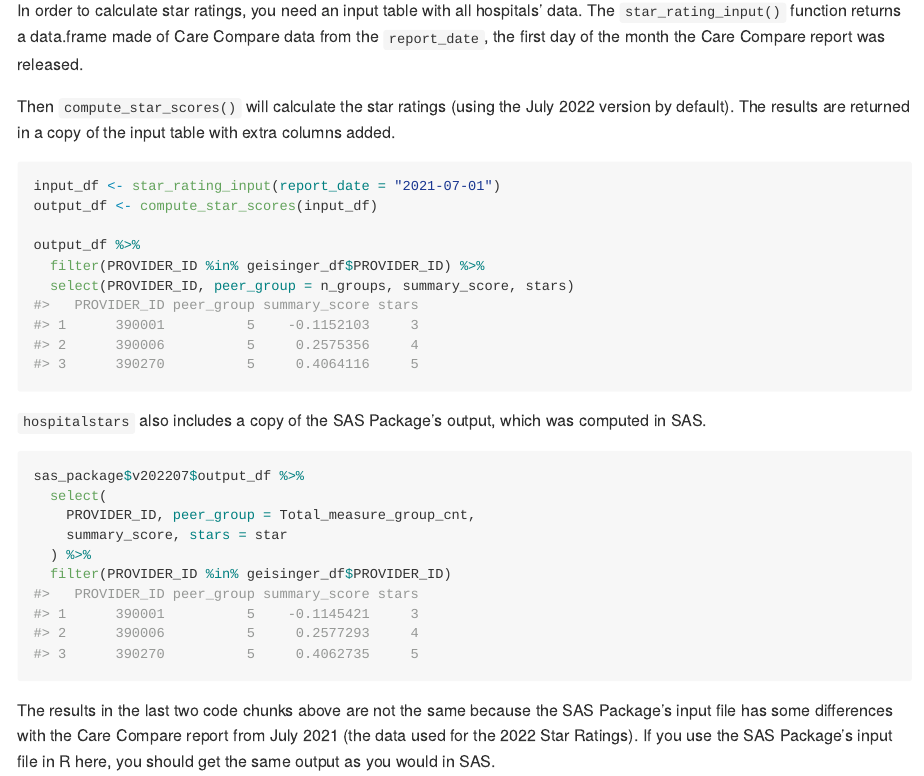
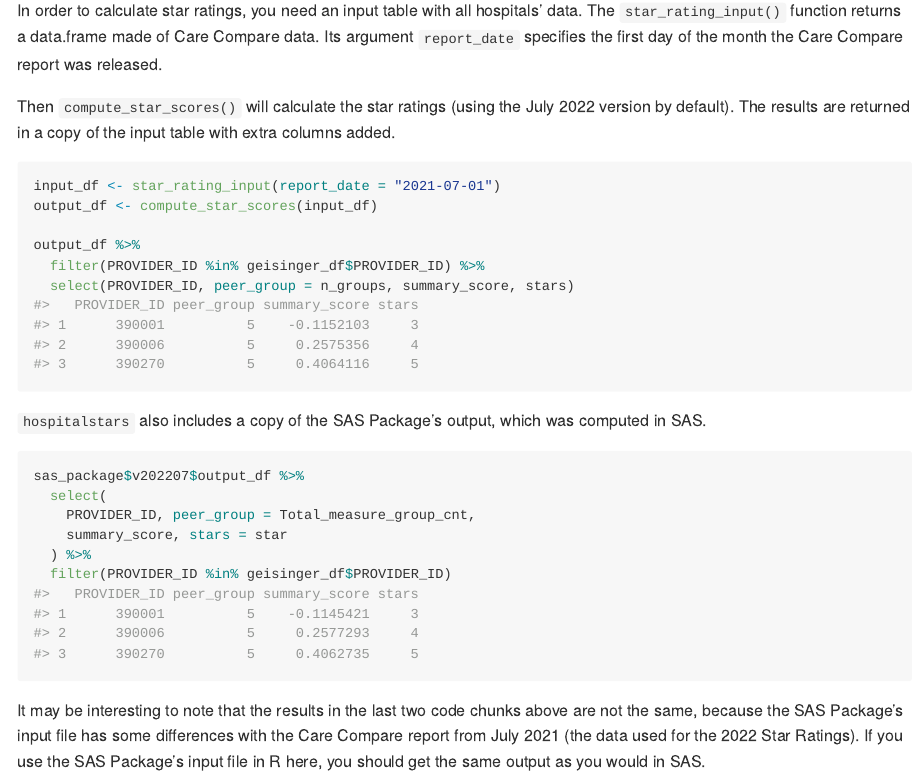
Before and after one commit to jimurick/hospitalstars, an R Markdown document (README.Rmd): the page in a window 1100 px wide, from 2550 px down. The pictures show the output file README.md that the author committed with the source, drawn offline in the style of GitHub.

Commit message:
small documentation updates

````diff
--- a/README.Rmd
+++ b/README.Rmd
@@ -107,7 +107,7 @@ mortality_history_df %>%
 
 ## Star Rating Algorithm
 
-In order to calculate star ratings, you need an input table with all hospitals' data. The `star_rating_input()` function returns a data.frame made of Care Compare data from the `report_date`, the first day of the month the Care Compare report was released.
+In order to calculate star ratings, you need an input table with all hospitals' data. The `star_rating_input()` function returns a data.frame made of Care Compare data. Its argument `report_date` specifies the first day of the month the Care Compare report was released.
 
 Then `compute_star_scores()` will calculate the star ratings (using the July 2022 version by default). The results are returned in a copy of the input table with extra columns added.
 
@@ -131,7 +131,7 @@ sas_package$v202207$output_df %>%
   filter(PROVIDER_ID %in% geisinger_df$PROVIDER_ID)
 ```
 
-The results in the last two code chunks above are not the same because the SAS Package's input file has some differences with the Care Compare report from July 2021 (the data used for the 2022 Star Ratings). If you use the SAS Package's input file in R here, you should get the same output as you would in SAS.
+It may be interesting to note that the results in the last two code chunks above are not the same, because the SAS Package's input file has some differences with the Care Compare report from July 2021 (the data used for the 2022 Star Ratings). If you use the SAS Package's input file in R here, you should get the same output as you would in SAS.
 
 ```{r}
 compute_star_scores(sas_package$v202207$input_df) %>%
````
Also changed, not shown: README.md.
